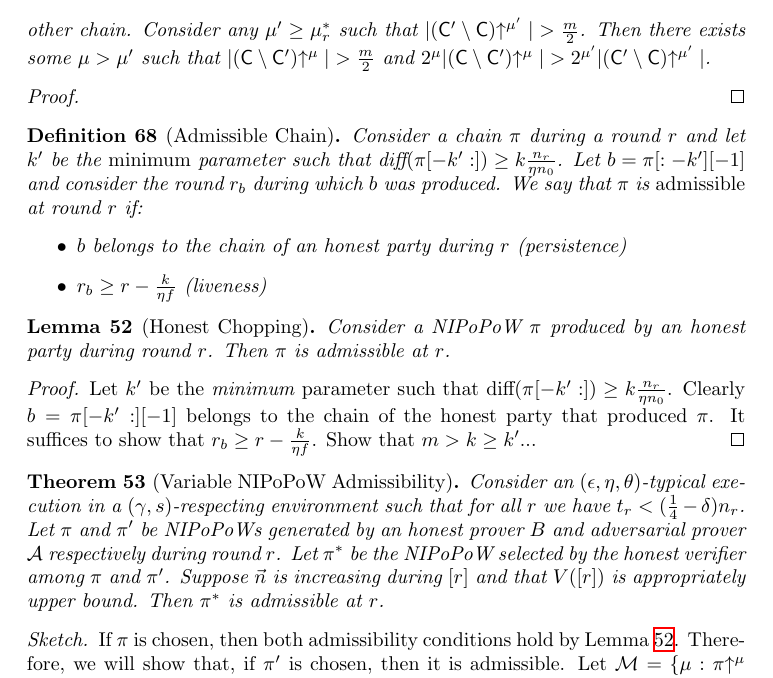
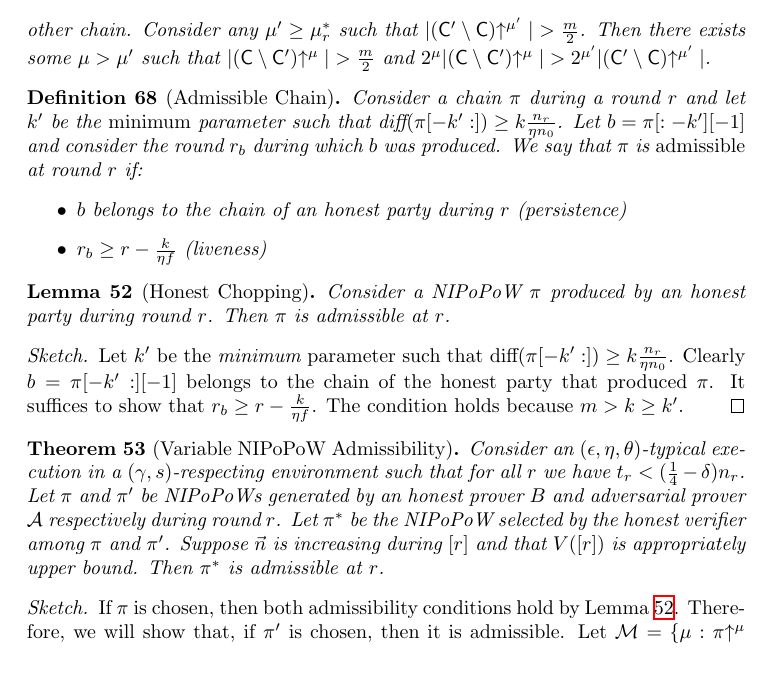
Before and after one commit to dionyziz/thesis, a LaTeX thesis (thesis.tex, which reads chapters/variable/variable-nipopows.tex): part of page 157 of 263, cut so that both start at the same text. Compiled offline with XeLaTeX.

Commit message:
Some cleanup in vardiff chapter

```diff
--- a/chapters/variable/variable-nipopows.tex
+++ b/chapters/variable/variable-nipopows.tex
@@ -335,9 +335,11 @@ $Z^S\upchain^\mu = \sum_{r \in S}Z_r\upchain^\mu$.
   \frac{m}{2}$ and $2^\mu|(\chain\setminus\chain')\upchain^\mu| >
   2^{\mu'}|(\chain'\setminus\chain)\upchain^{\mu'}|$.
 \end{lemma}
+\ifdraft
 \begin{proof}
   \todo{clean up and copy this proof from vardiff paper}
 \end{proof}
+\fi
 
 \begin{definition}[Admissible Chain]
   Consider a chain $\pi$ during a round $r$ and let $k'$
@@ -356,13 +358,15 @@ $Z^S\upchain^\mu = \sum_{r \in S}Z_r\upchain^\mu$.
   Consider a NIPoPoW $\pi$ produced by an honest party during round $r$.
   Then $\pi$ is admissible at $r$.
 \end{lemma}
-\begin{proof}
+\begin{proof}[Sketch]
   Let $k'$
   be the \emph{minimum} parameter such that
   $\text{diff}(\pi[-k':]) \geq k \frac{n_r}{\eta n_0}$.
   Clearly $b = \pi[-k':][-1]$ belongs to the chain of the honest party that
   produced $\pi$. It suffices to show that $r_b \geq r - \frac{k}{\eta f}$.
-  Show that $m > k \geq k'$... \todo{clean up and copy proof from vardiff paper}
+  The condition holds because $m > k \geq k'$.
+  \todo{Expand this proof}
+  % Show that $m > k \geq k'$... \todo{clean up and copy proof from vardiff paper}
 \end{proof}
 
 \begin{theorem}[Variable NIPoPoW Admissibility]\label{thm:admissibility}
```
Also changed, not shown: chapters/variable/variable-nipopows.tex (3 more changed lines).
